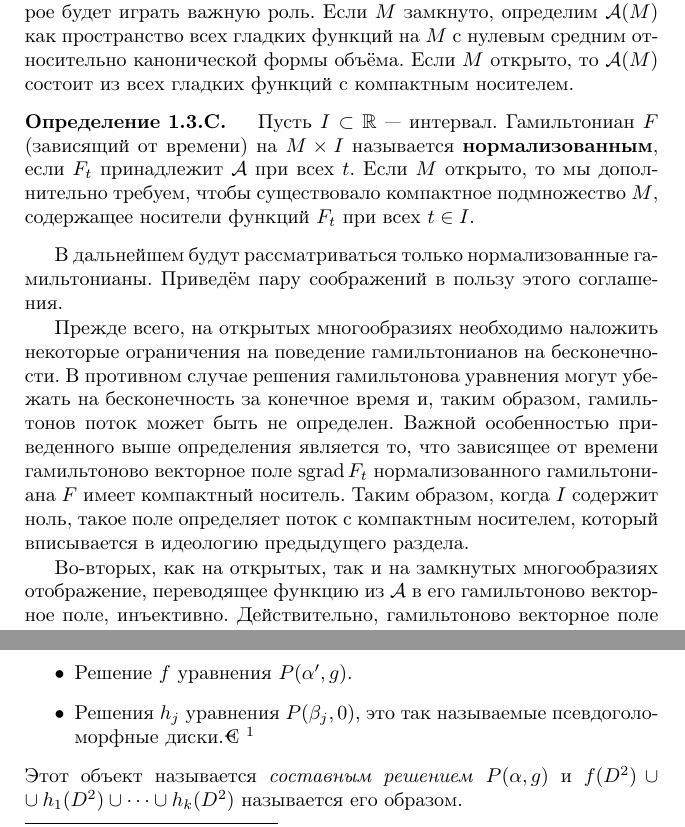
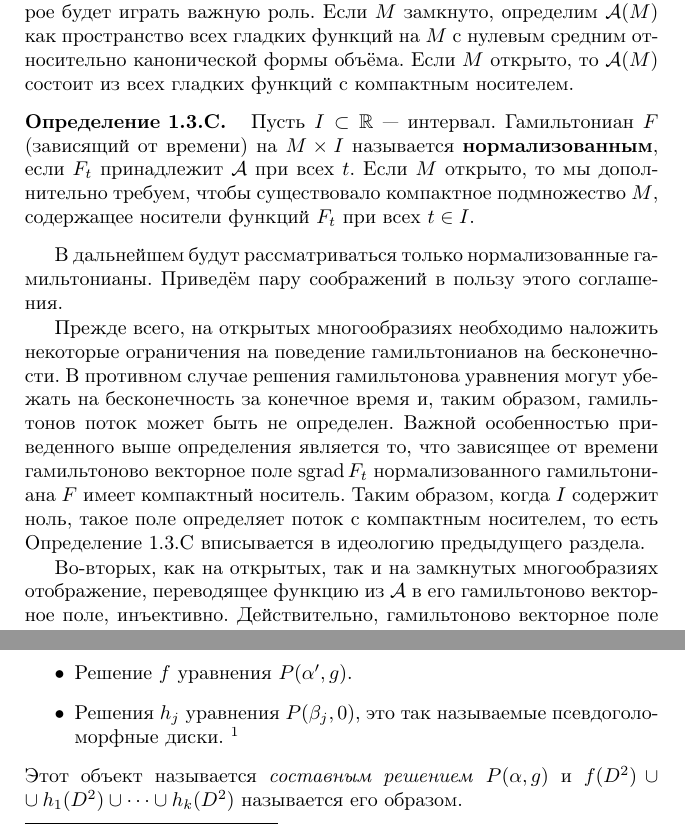
Before and after one commit to anton-petrunin/sympl, a LaTeX book (polterovich.tex, which reads barpartial.tex, introgroup.tex): two parts of pages 12 and 40 of 148, joined at a grey line, cut so that both start at the same text. Compiled offline with pdfLaTeX.

Commit message:
гришино

```diff
--- a/barpartial.tex
+++ b/barpartial.tex
@@ -144,7 +144,7 @@ $\{g_n\}$, которая $C^\infty$-сходится к некоторой фу
 \begin{itemize}
 \item Разложение $\alpha = \alpha' + \beta_1 +\dots + \beta_k$, где $\beta_j \ne 0$, $j = 1,\dots,k$.
 \item Решение $f$ уравнения $P (\alpha', g)$.
-\item Решения $h_j$ уравнения  $P (\beta_j, 0)$, это так называемые псевдоголоморфные диски.€
+\item Решения $h_j$ уравнения  $P (\beta_j, 0)$, это так называемые псевдоголоморфные диски.
 \footnote{В нашем случае $g=0$ и комплексная структура стандартная, а значит диски будут голоморфными. — \textit{Прим. ред.}}
 \end{itemize}
 Этот объект называется \rindex{составное решение}\emph{составным решением} $P(\alpha,g)$ и
--- a/introgroup.tex
+++ b/introgroup.tex
@@ -196,7 +196,7 @@ $M$ выполняется равенство \index[symb]{$\sgrad$} $\sgrad F =
 Если $M$ замкнуто, определим $\A(M)$ как пространство всех гладких функций на $M$ с нулевым средним относительно канонической формы объёма.
 Если $M$ открыто, то $\A(M)$ состоит из всех гладких функций с компактным носителем.
 
-\begin{ex}{Определение}
+\begin{ex}{Определение}\label{1.3.C}
 Пусть $I \subset \RR$ — интервал.
 Гамильтониан $F$ (зависящий от времени) на $M \times I$ называется \rindex{нормализованный гамильтониан}\textbf{нормализованным}, если $F_t$ принадлежит $\A$ при всех $t$.
 Если $M$ открыто, то мы дополнительно требуем, чтобы существовало компактное подмножество $M$, содержащее носители функций $F_t$ при всех $t \in I$.
@@ -209,7 +209,8 @@ $M$ выполняется равенство \index[symb]{$\sgrad$} $\sgrad F =
 В противном случае решения гамильтонова уравнения могут
 убежать на бесконечность за конечное время и, таким образом, гамильтонов поток может быть не определен.
 Важной особенностью приведенного выше определения является то, что зависящее от времени гамильтоново векторное поле $\sgrad F_t$ нормализованного гамильтониана $F$ имеет компактный носитель.
-Таким образом, когда $I$ содержит ноль, такое поле определяет поток с компактным носителем, который вписывается в идеологию предыдущего раздела.
+Таким образом, когда $I$ содержит ноль, такое поле определяет поток с
+компактным носителем, то есть Определение~\ref{1.3.C} вписывается в идеологию предыдущего раздела.
 
 Во-вторых, как на открытых, так и на замкнутых многообразиях отображение, переводящее функцию из $\A$ в его гамильтоново векторное поле, инъективно.
 Действительно, гамильтоново векторное поле определяет соответствующий гамильтониан однозначно с точностью до аддитивной константы — ясно, что наша нормализация запрещает добавлять константы!
```
Also changed, not shown: floer.tex (+1 -1 lines).
